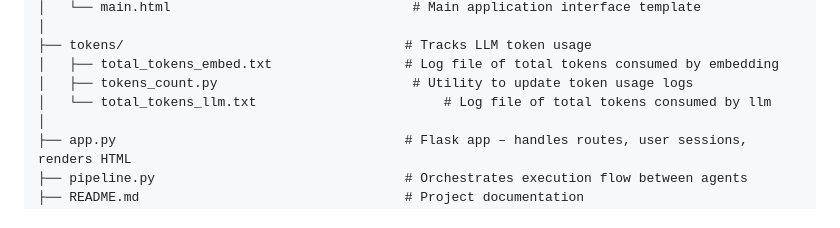
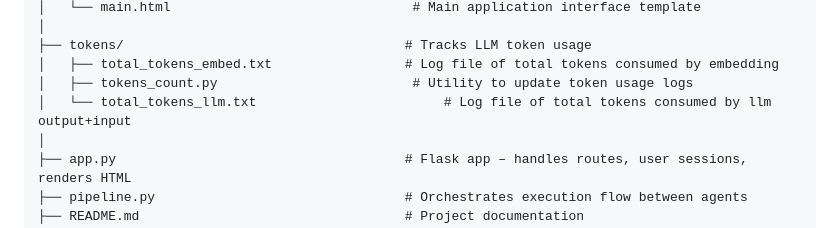
Before and after one commit to naghamo/COOK-E-Multi-Agent, a Markdown page: README.md, the part around the change. Rendered like a GitHub page.

```diff
--- a/README.md
+++ b/README.md
@@ -70,7 +70,7 @@ COOK-E_Agent/
 ├── tokens/                                    # Tracks LLM token usage
 │   ├── total_tokens_embed.txt                 # Log file of total tokens consumed by embedding
 │   ├── tokens_count.py                         # Utility to update token usage logs
-│   └── total_tokens_llm.txt                        # Log file of total tokens consumed by llm
+│   └── total_tokens_llm.txt                        # Log file of total tokens consumed by llm output+input
 │
 ├── app.py                                     # Flask app – handles routes, user sessions, renders HTML
 ├── pipeline.py                                # Orchestrates execution flow between agents
```
